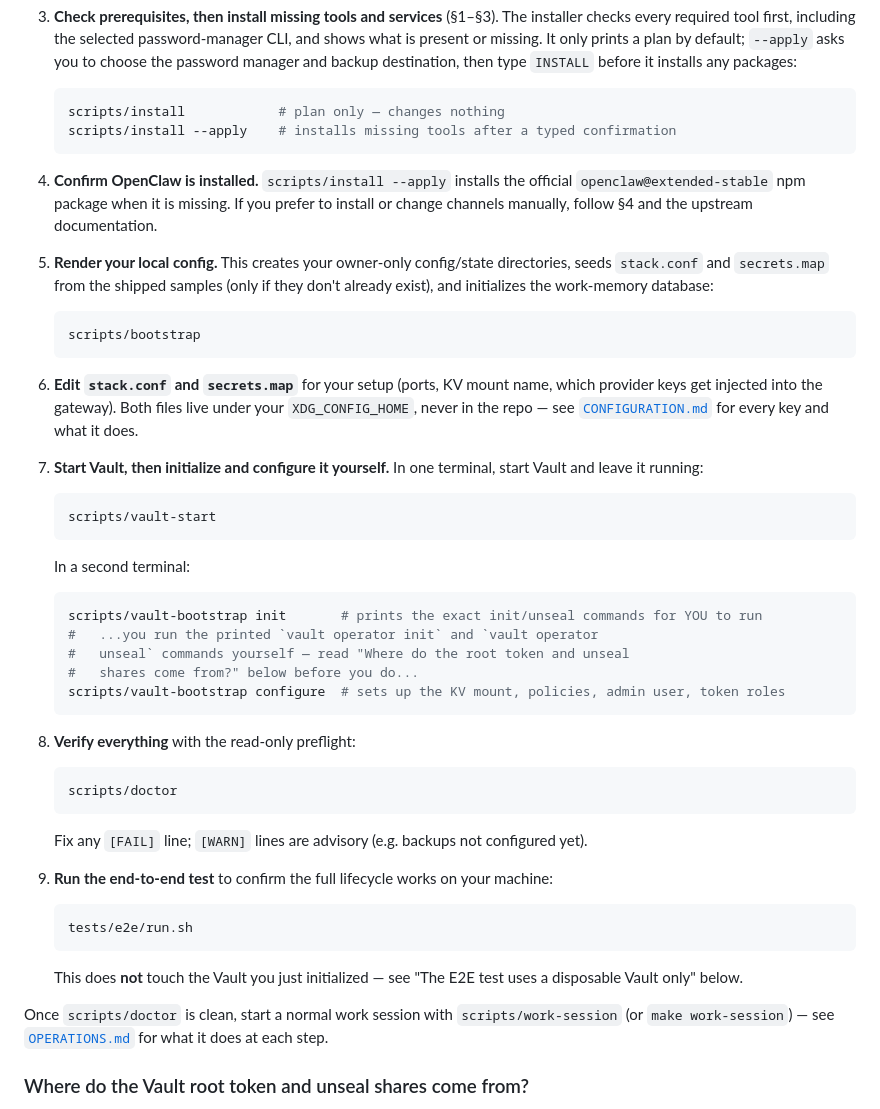
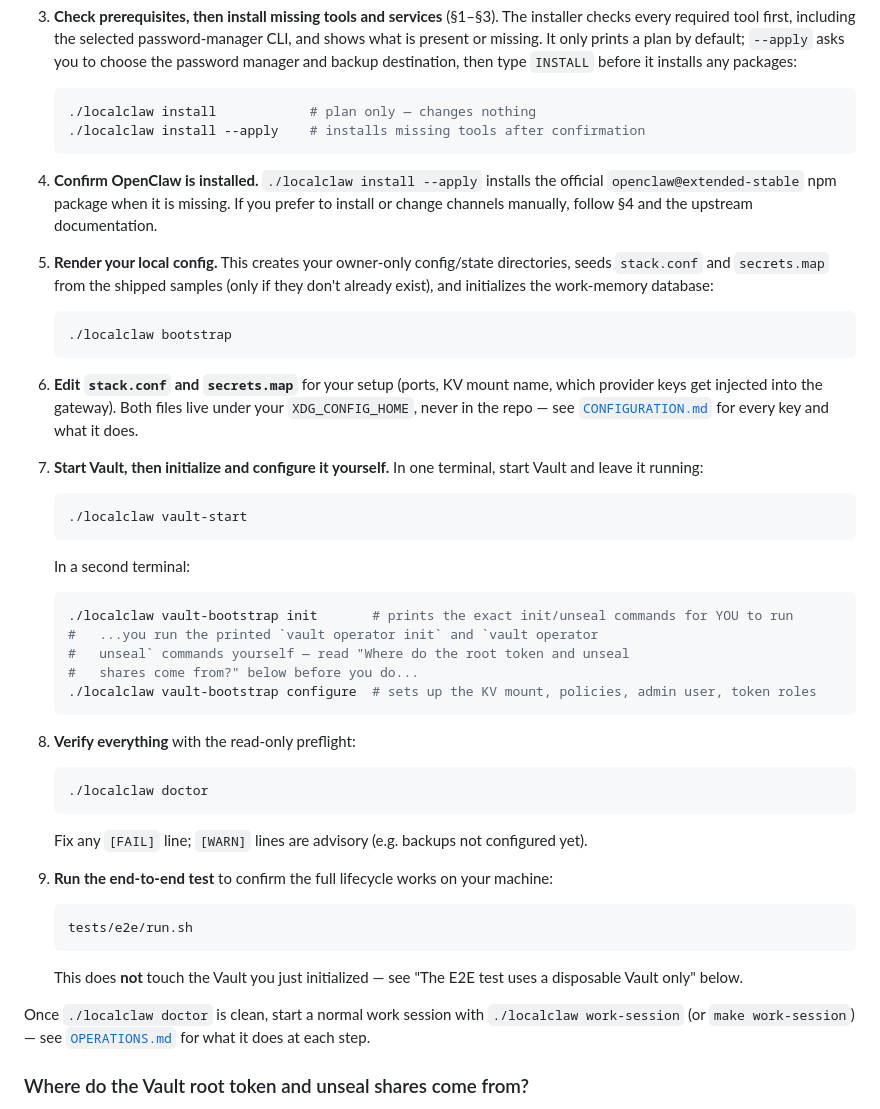
Before and after one commit to cjwelle/localclaw, a Markdown page: docs/INSTALL.md, the part around the change. GitHub-like rendering.

Commit message:
docs: use localclaw entry point in quick start

````diff
--- a/docs/INSTALL.md
+++ b/docs/INSTALL.md
@@ -137,11 +137,11 @@ secrets. Run the commands below in order, from the repo root.
    destination, then type `INSTALL` before it installs any packages:
 
    ```sh
-   scripts/install            # plan only — changes nothing
-   scripts/install --apply    # installs missing tools after a typed confirmation
+   ./localclaw install            # plan only — changes nothing
+   ./localclaw install --apply    # installs missing tools after confirmation
    ```
 
-4. **Confirm OpenClaw is installed.** `scripts/install --apply` installs the
+4. **Confirm OpenClaw is installed.** `./localclaw install --apply` installs the
    official `openclaw@extended-stable` npm package when it is missing. If you
    prefer to install or change channels manually, follow §4 and the upstream
    documentation.
@@ -152,7 +152,7 @@ secrets. Run the commands below in order, from the repo root.
    work-memory database:
 
    ```sh
-   scripts/bootstrap
+   ./localclaw bootstrap
    ```
 
 6. **Edit `stack.conf` and `secrets.map`** for your setup (ports, KV mount
@@ -164,23 +164,23 @@ secrets. Run the commands below in order, from the repo root.
    terminal, start Vault and leave it running:
 
    ```sh
-   scripts/vault-start
+   ./localclaw vault-start
    ```
 
    In a second terminal:
 
    ```sh
-   scripts/vault-bootstrap init       # prints the exact init/unseal commands for YOU to run
+   ./localclaw vault-bootstrap init       # prints the exact init/unseal commands for YOU to run
    #   ...you run the printed `vault operator init` and `vault operator
    #   unseal` commands yourself — read "Where do the root token and unseal
    #   shares come from?" below before you do...
-   scripts/vault-bootstrap configure  # sets up the KV mount, policies, admin user, token roles
+   ./localclaw vault-bootstrap configure  # sets up the KV mount, policies, admin user, token roles
    ```
 
 7. **Verify everything** with the read-only preflight:
 
    ```sh
-   scripts/doctor
+   ./localclaw doctor
    ```
 
    Fix any `[FAIL]` line; `[WARN]` lines are advisory (e.g. backups not
@@ -196,8 +196,8 @@ secrets. Run the commands below in order, from the repo root.
    This does **not** touch the Vault you just initialized — see "The E2E test
    uses a disposable Vault only" below.
 
-Once `scripts/doctor` is clean, start a normal work session with
-`scripts/work-session` (or `make work-session`) — see
+Once `./localclaw doctor` is clean, start a normal work session with
+`./localclaw work-session` (or `make work-session`) — see
 [`OPERATIONS.md`](OPERATIONS.md) for what it does at each step.
 
 ### Where do the Vault root token and unseal shares come from?
````
